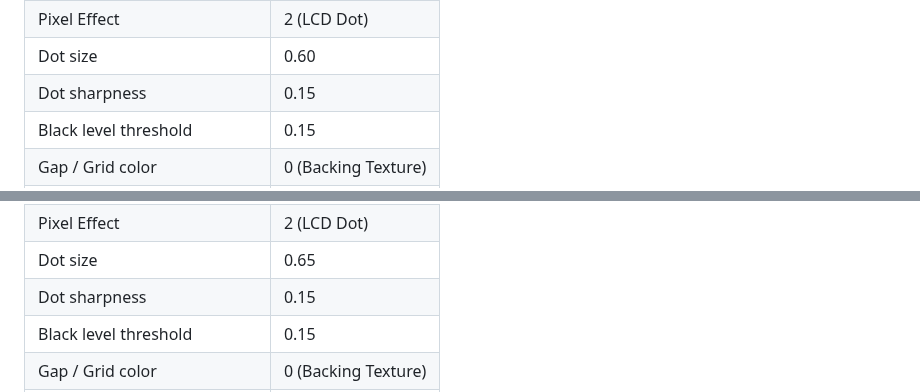
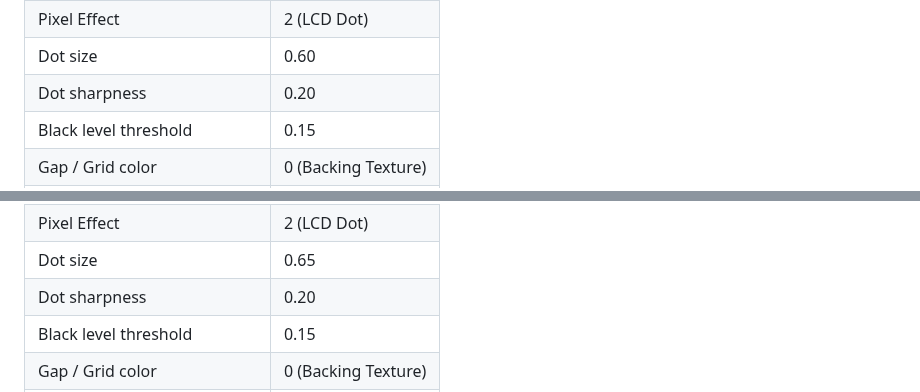
Before and after one commit to SkyWalker541/PT-SkyWalker541, a Markdown page: README.md, 2 parts joined by grey strips. Drawn GitHub-style.

```diff
--- a/README.md
+++ b/README.md
@@ -196,7 +196,7 @@ The System parameter selects a pre-tuned white detection threshold and bezel wid
 | Dark color filter | 0 |
 | Pixel Effect | 2 (LCD Dot) |
 | Dot size | 0.60 |
-| Dot sharpness | 0.15 |
+| Dot sharpness | 0.20 |
 | Black level threshold | 0.15 |
 | Gap / Grid color | 0 (Backing Texture) |
 | Gap / Grid color intensity | 0.30 |
@@ -229,7 +229,7 @@ The System parameter selects a pre-tuned white detection threshold and bezel wid
 | Dark color filter | 0 |
 | Pixel Effect | 2 (LCD Dot) |
 | Dot size | 0.65 |
-| Dot sharpness | 0.15 |
+| Dot sharpness | 0.20 |
 | Black level threshold | 0.15 |
 | Gap / Grid color | 0 (Backing Texture) |
 | Gap / Grid color intensity | 0.30 |
```
